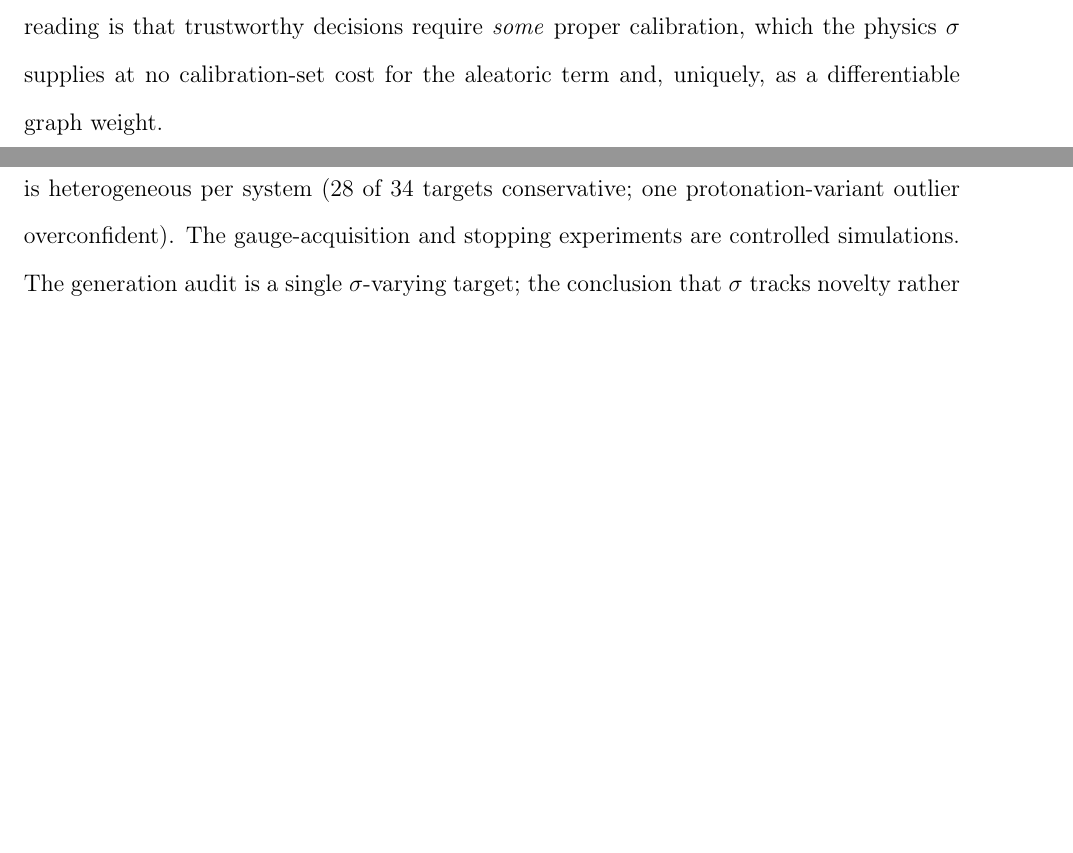
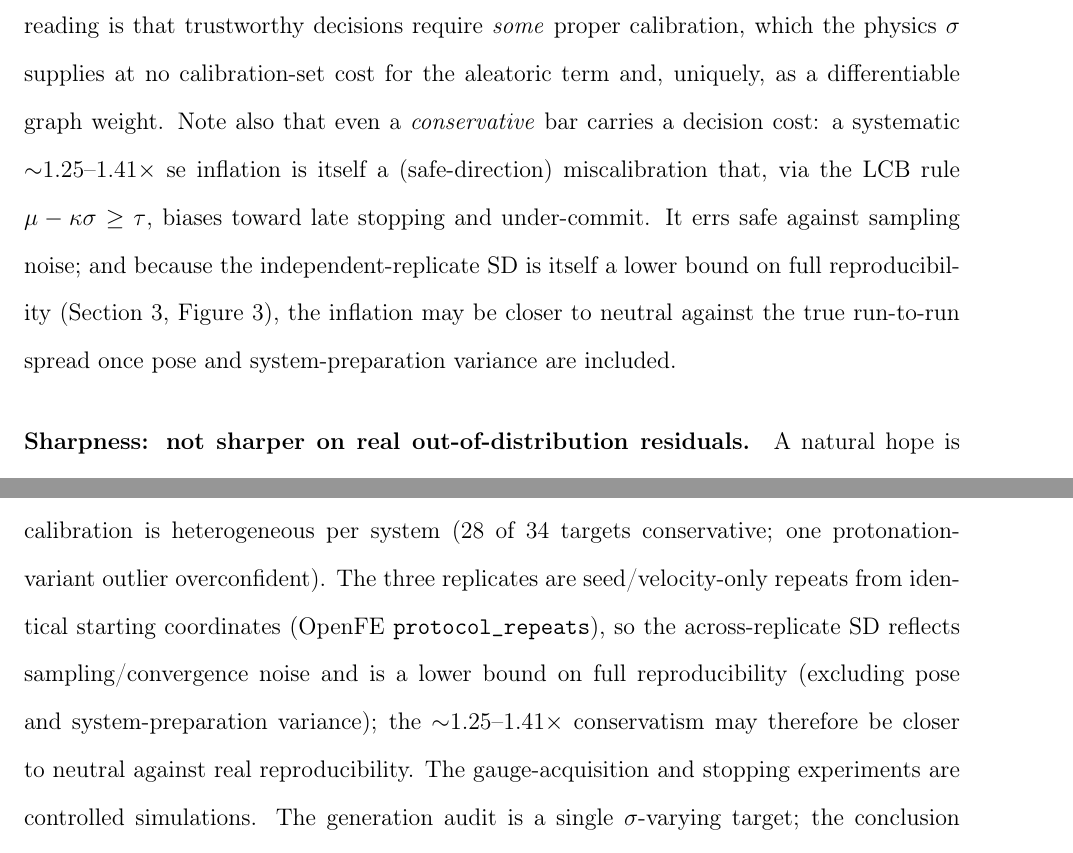
Before and after one commit to doctawho42/fep-surrogate-pipeline, a LaTeX paper (docs/paper_jctc.tex, which reads docs/paper_body.tex): two parts of pages 9 and 12 of 29 before the commit and two parts of pages 10 and 13 of 30 after it, joined at a grey line, cut so that both start at the same text, the shorter picture padded with empty space. Compiled offline with pdfLaTeX.

Commit message:
docs(paper1): replicate validation — MBAR form, c4 1.25x, seed-only replicates (lower bound), conservatism decision cost (M3)
M3.1: tighten MBAR-form wording in body and caption — "MBAR se (equal to the sandwich
B/I^2 to leading order, established in Fig A panel A)" instead of "MBAR/sandwich se".

M3.2: surface the bias-corrected 1.25× beside the raw 1.41× in body, caption, and
limitations — "1.25× after correcting the n=3 small-sample SD bias (E[s]=c_4σ,
c_4=0.886)" sourced from docs/results_figA_replicates.md lines 10-12.

M3.3: add explicit seed/velocity-only replicate mode + lower-bound caveat in body,
caption, and limitations — the three replicates are independent stochastic repeats from
identical starting coordinates (OpenFE protocol_repeats); SD reflects sampling noise and
is a lower bound on full reproducibility (excludes pose/system-preparation variance).

M3.4: add decision-cost passage after the trust paragraph — systematic ~1.25-1.41× se
inflation is safe-direction miscalibration that via LCB rule μ−κσ≥τ biases toward late
stopping/under-commit; errs safe vs sampling noise and may be closer to neutral once the
lower-bound nature of replicate SD is accounted for.

Abstract (L1-31) untouched as required.

```diff
--- a/docs/paper_body.tex
+++ b/docs/paper_body.tex
@@ -203 +211,3 @@ MBAR/sandwich se vs the across-replicate empirical SD over $1145$ OpenFE
 IndustryBenchmarks2024~\citep{baumann2025industrybenchmarks} edges (3 independent replicates
+each; seed/velocity-only repeats from identical starting coordinates via OpenFE
+\texttt{protocol\_repeats}, so the SD reflects sampling noise, a lower bound on full
@@ -318,6 +330,13 @@ split-conformal recalibration to the same overconfident $\sigma$ recovers the tr
 $[-0.077,0.007]$; both indistinguishable from ours). The honest reading is that trustworthy
 decisions require \emph{some} proper calibration, which the physics $\sigma$ supplies at no
 calibration-set cost for the aleatoric term and, uniquely, as a differentiable graph weight.
+Note also that even a \emph{conservative} bar carries a decision cost: a systematic
+${\sim}1.25$--$1.41\times$ se inflation is itself a (safe-direction) miscalibration that, via
+the LCB rule $\mu-\kappa\sigma\ge\tau$, biases toward late stopping and under-commit. It errs
+safe against sampling noise; and because the independent-replicate SD is itself a lower bound
+on full reproducibility (Section~\ref{sec:bar}, Figure~\ref{fig:Arep}), the inflation may be
+closer to neutral against the true run-to-run spread once pose and system-preparation variance
+are included.
 
 \paragraph{Sharpness: not sharper on real out-of-distribution residuals.} A natural hope is
 that a decomposed, adaptive $\sigma$ yields tighter intervals than a flat conformal band at
@@ -432,8 +451,14 @@ ensemble plus a scalar aleatoric floor (there is no learned force-field-correcti
 three-way decomposition of the synthetic illustration is not reproduced on real data). The
 binding-edge se is validated against the three independent replicates of the OpenFE
 IndustryBenchmarks2024 (Figure~\ref{fig:Arep}): in aggregate it is conservative by
-$\sim$$1.4\times$, though calibration is heterogeneous per system ($28$ of $34$ targets
-conservative; one protonation-variant outlier overconfident). The
+$\sim$$1.4\times$ (raw ratio), or $\sim$$1.25\times$ after correcting the $n{=}3$
+small-sample SD bias ($\mathbb{E}[s]=c_4\sigma$, $c_4=0.886$), though calibration is
+heterogeneous per system ($28$ of $34$ targets conservative; one protonation-variant outlier
+overconfident). The three replicates are seed/velocity-only repeats from identical starting
+coordinates (OpenFE \texttt{protocol\_repeats}), so the across-replicate SD reflects
+sampling/convergence noise and is a lower bound on full reproducibility (excluding pose and
+system-preparation variance); the $\sim$$1.25$--$1.41\times$ conservatism may therefore be
+closer to neutral against real reproducibility. The
 gauge-acquisition and stopping experiments are controlled simulations. The generation audit is a
 single $\sigma$-varying target; the conclusion that $\sigma$ tracks novelty rather than quality
 should be tested across more chemotypes. Finally, a structure-based (docking) reverse-screen we
```
Also changed, not shown: docs/paper_body.tex (26 more changed lines).
